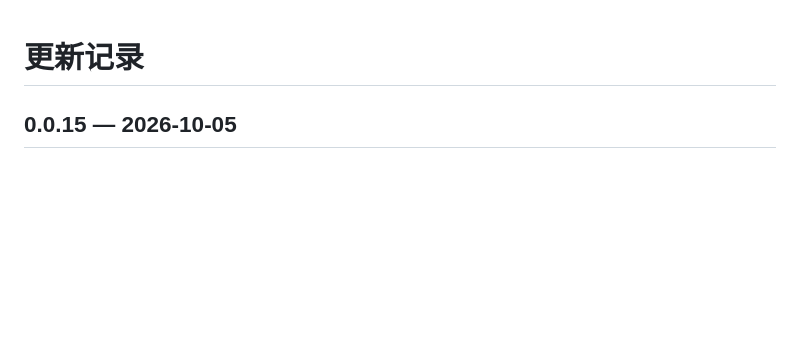
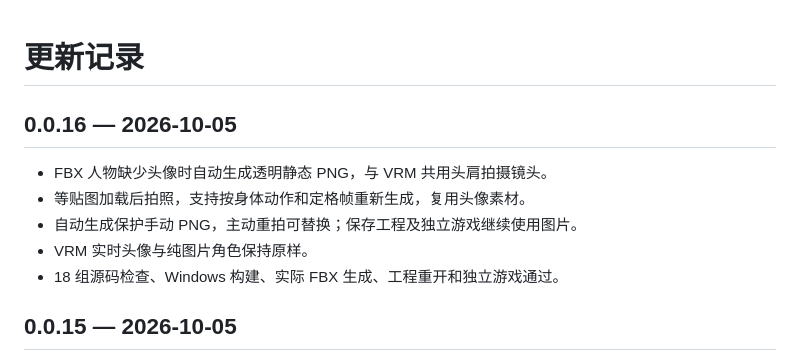
Before and after one commit to 2396846264/-vrm-galgame-editor, a Markdown page: CHANGELOG.md, the part around the change. GitHub-like rendering; blank space fills up the shorter version.

```diff
--- a/CHANGELOG.md
+++ b/CHANGELOG.md
@@ -1,4 +1,12 @@
 # 更新记录
+
+## 0.0.16 — 2026-10-05
+
+- FBX 人物缺少头像时自动生成透明静态 PNG，与 VRM 共用头肩拍摄镜头。
+- 等贴图加载后拍照，支持按身体动作和定格帧重新生成，复用头像素材。
+- 自动生成保护手动 PNG，主动重拍可替换；保存工程及独立游戏继续使用图片。
+- VRM 实时头像与纯图片角色保持原样。
+- 18 组源码检查、Windows 构建、实际 FBX 生成、工程重开和独立游戏通过。
 
 ## 0.0.15 — 2026-10-05
 
```
Also changed, not shown: README.md (+12 -4 lines), RELEASE_NOTES.md (+13 -11 lines), docs/FBX静态头像_v0.0.16.md (added, +33 -0 lines), docs/images/v016/editor-fbx-portrait.png (added), docs/images/v016/player-fbx-portrait.png (added), 8 other files.
